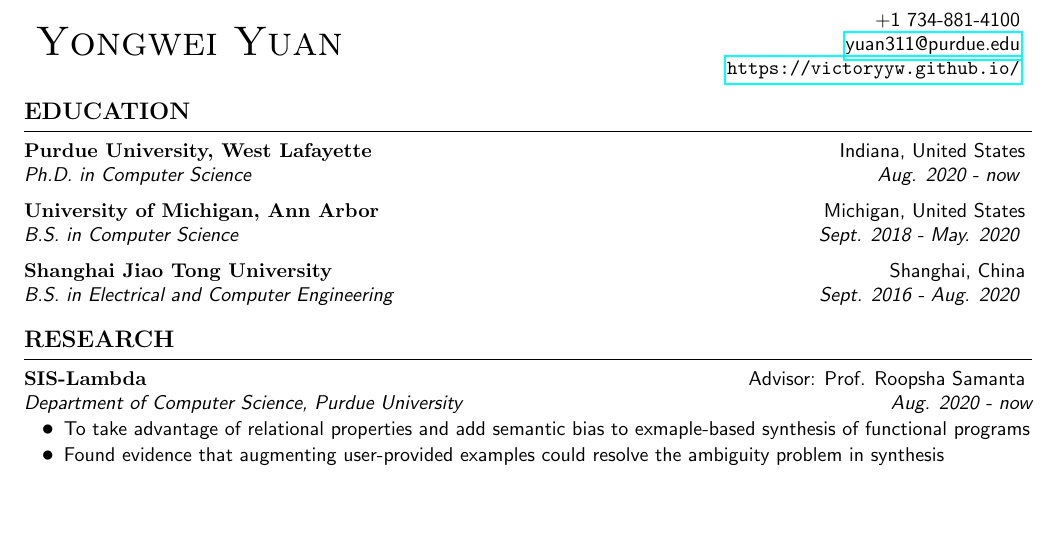
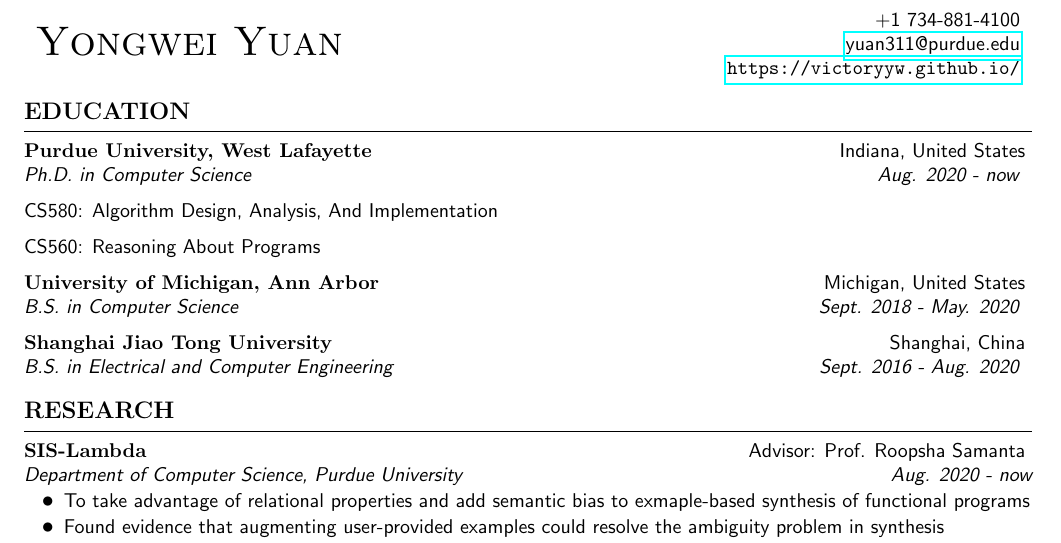
Before and after one commit to VictorYYW/resume, a LaTeX CV (resume.tex): part of the page, cut so that both start at the same text, the shorter picture padded with empty space. Compiled offline with pdfLaTeX.

Commit message:
add two courses taken in first two semesters

```diff
--- a/resume.tex
+++ b/resume.tex
@@ -48,6 +48,8 @@
   \begin{rSubsection*}
     {Purdue University, West Lafayette}{Indiana, United States}
     {Ph.D. in Computer Science}{\textit{Aug. 2020 - now}}
+  \item CS580: Algorithm Design, Analysis, And Implementation
+  \item CS560: Reasoning About Programs
   \end{rSubsection*}
 
   \begin{rSubsection*}
```
Also changed, not shown: resume.pdf.
